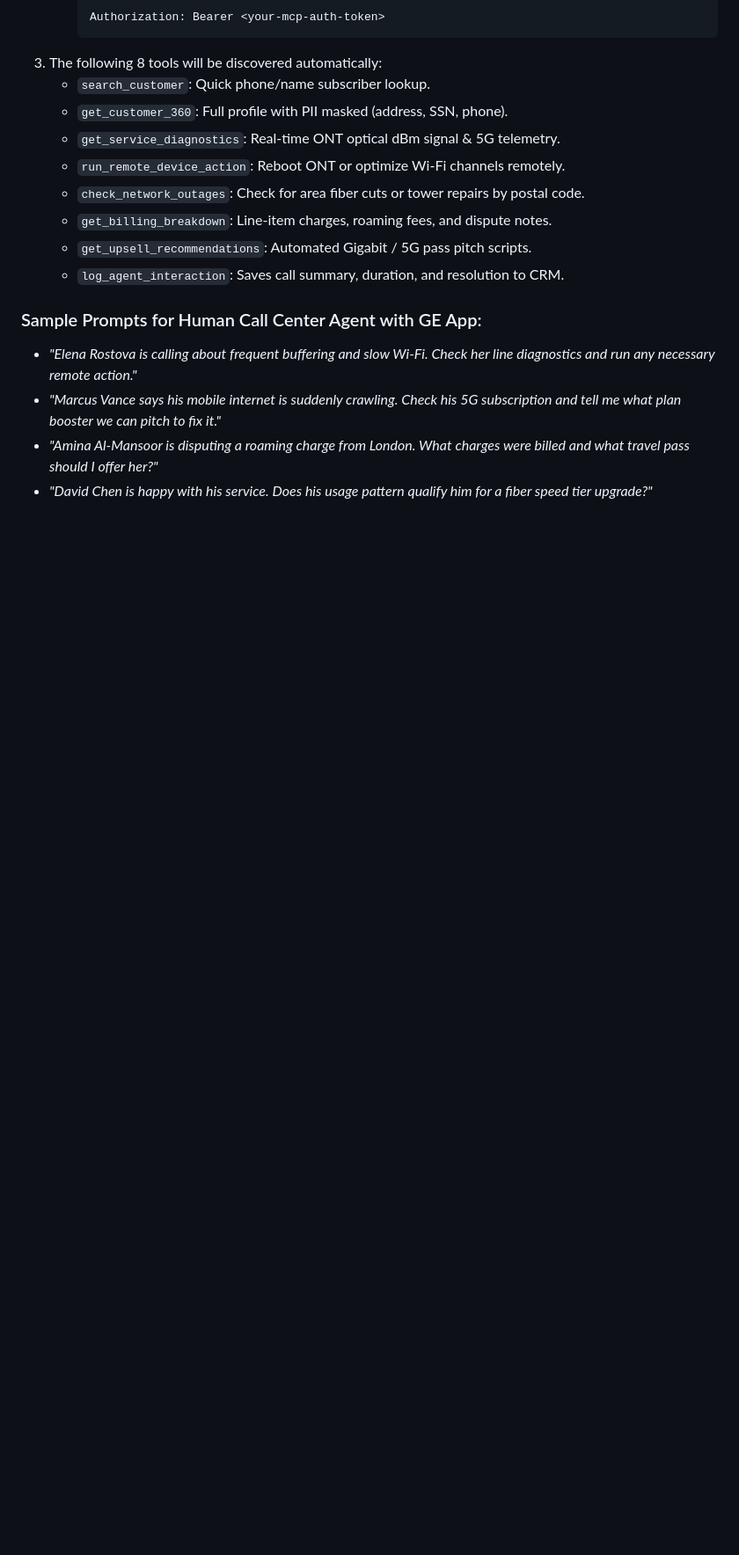
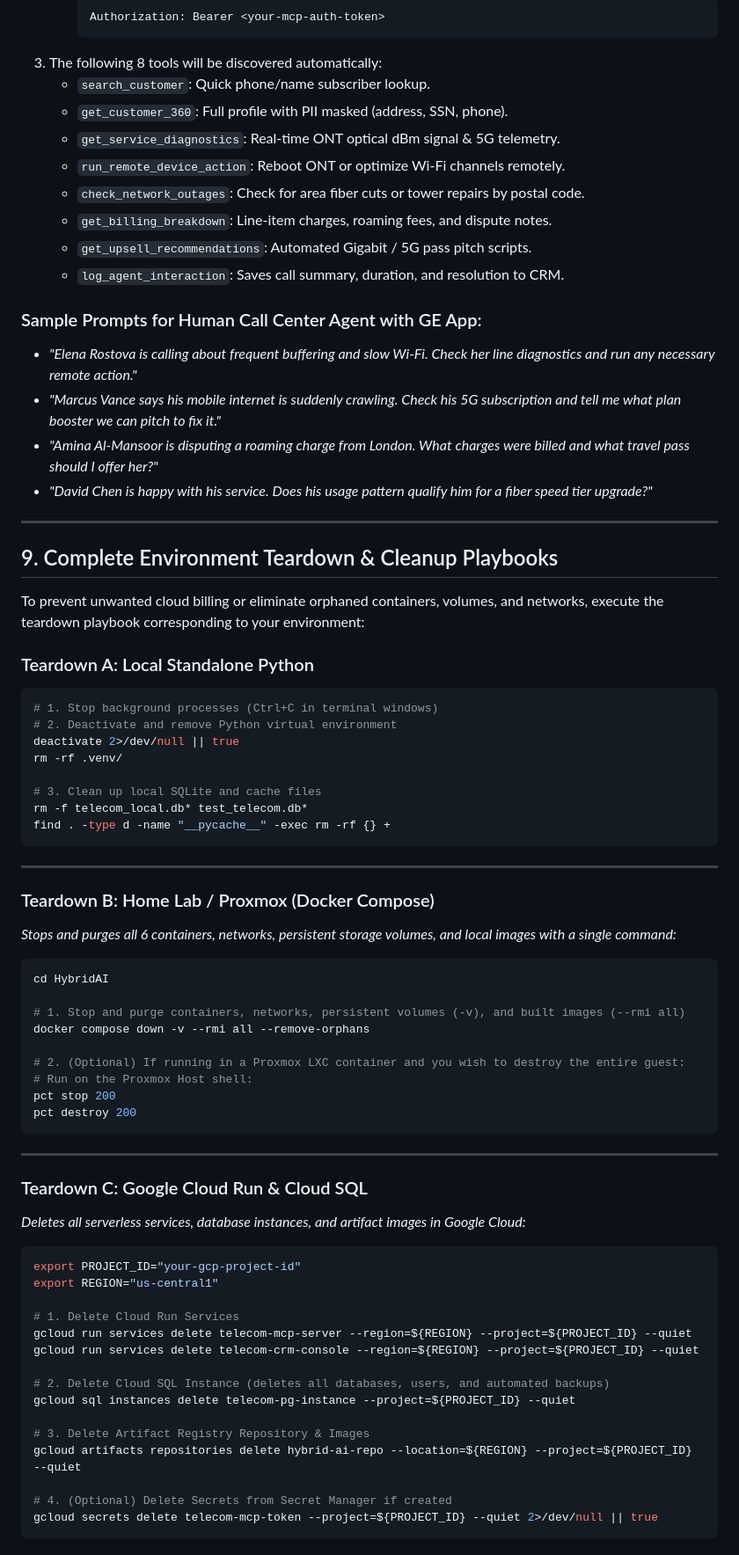
Before and after one commit to pradeesi/HybridAI, a Markdown page: README.md, the part around one of its changes. Shown at 88% size. Drawn GitHub-style; blank space fills up the shorter version.

Commit message:
docs: add complete teardown and cleanup playbooks for all environments

````diff
--- a/README.md
+++ b/README.md
@@ -510,3 +510,60 @@ To connect the **Google Gemini Enterprise App** to this FastMCP server:
 - *"Marcus Vance says his mobile internet is suddenly crawling. Check his 5G subscription and tell me what plan booster we can pitch to fix it."*
 - *"Amina Al-Mansoor is disputing a roaming charge from London. What charges were billed and what travel pass should I offer her?"*
 - *"David Chen is happy with his service. Does his usage pattern qualify him for a fiber speed tier upgrade?"*
+
+---
+
+## 9. Complete Environment Teardown & Cleanup Playbooks
+
+To prevent unwanted cloud billing or eliminate orphaned containers, volumes, and networks, execute the teardown playbook corresponding to your environment:
+
+### Teardown A: Local Standalone Python
+```bash
+# 1. Stop background processes (Ctrl+C in terminal windows)
+# 2. Deactivate and remove Python virtual environment
+deactivate 2>/dev/null || true
+rm -rf .venv/
+
+# 3. Clean up local SQLite and cache files
+rm -f telecom_local.db* test_telecom.db*
+find . -type d -name "__pycache__" -exec rm -rf {} +
+```
+
+---
+
+### Teardown B: Home Lab / Proxmox (Docker Compose)
+*Stops and purges all 6 containers, networks, persistent storage volumes, and local images with a single command:*
+```bash
+cd HybridAI
+
+# 1. Stop and purge containers, networks, persistent volumes (-v), and built images (--rmi all)
+docker compose down -v --rmi all --remove-orphans
+
+# 2. (Optional) If running in a Proxmox LXC container and you wish to destroy the entire guest:
+# Run on the Proxmox Host shell:
+pct stop 200
+pct destroy 200
+```
+
+---
+
+### Teardown C: Google Cloud Run & Cloud SQL
+*Deletes all serverless services, database instances, and artifact images in Google Cloud:*
+```bash
+export PROJECT_ID="your-gcp-project-id"
+export REGION="us-central1"
+
+# 1. Delete Cloud Run Services
+gcloud run services delete telecom-mcp-server --region=${REGION} --project=${PROJECT_ID} --quiet
+gcloud run services delete telecom-crm-console --region=${REGION} --project=${PROJECT_ID} --quiet
+
+# 2. Delete Cloud SQL Instance (deletes all databases, users, and automated backups)
+gcloud sql instances delete telecom-pg-instance --project=${PROJECT_ID} --quiet
+
+# 3. Delete Artifact Registry Repository & Images
+gcloud artifacts repositories delete hybrid-ai-repo --location=${REGION} --project=${PROJECT_ID} --quiet
+
+# 4. (Optional) Delete Secrets from Secret Manager if created
+gcloud secrets delete telecom-mcp-token --project=${PROJECT_ID} --quiet 2>/dev/null || true
+```
+
````
Also changed, not shown: other parts of README.md (+27 -0 lines).
